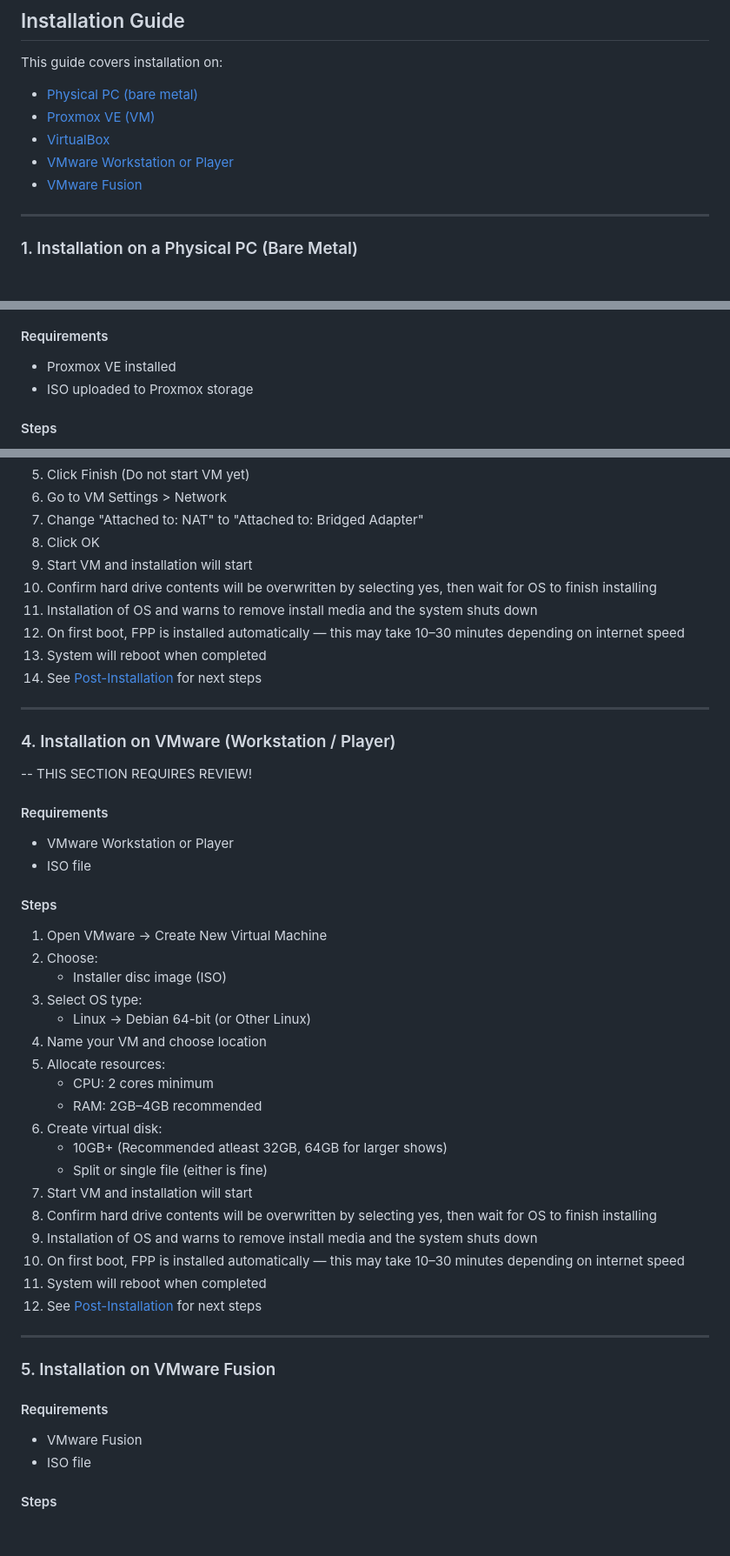
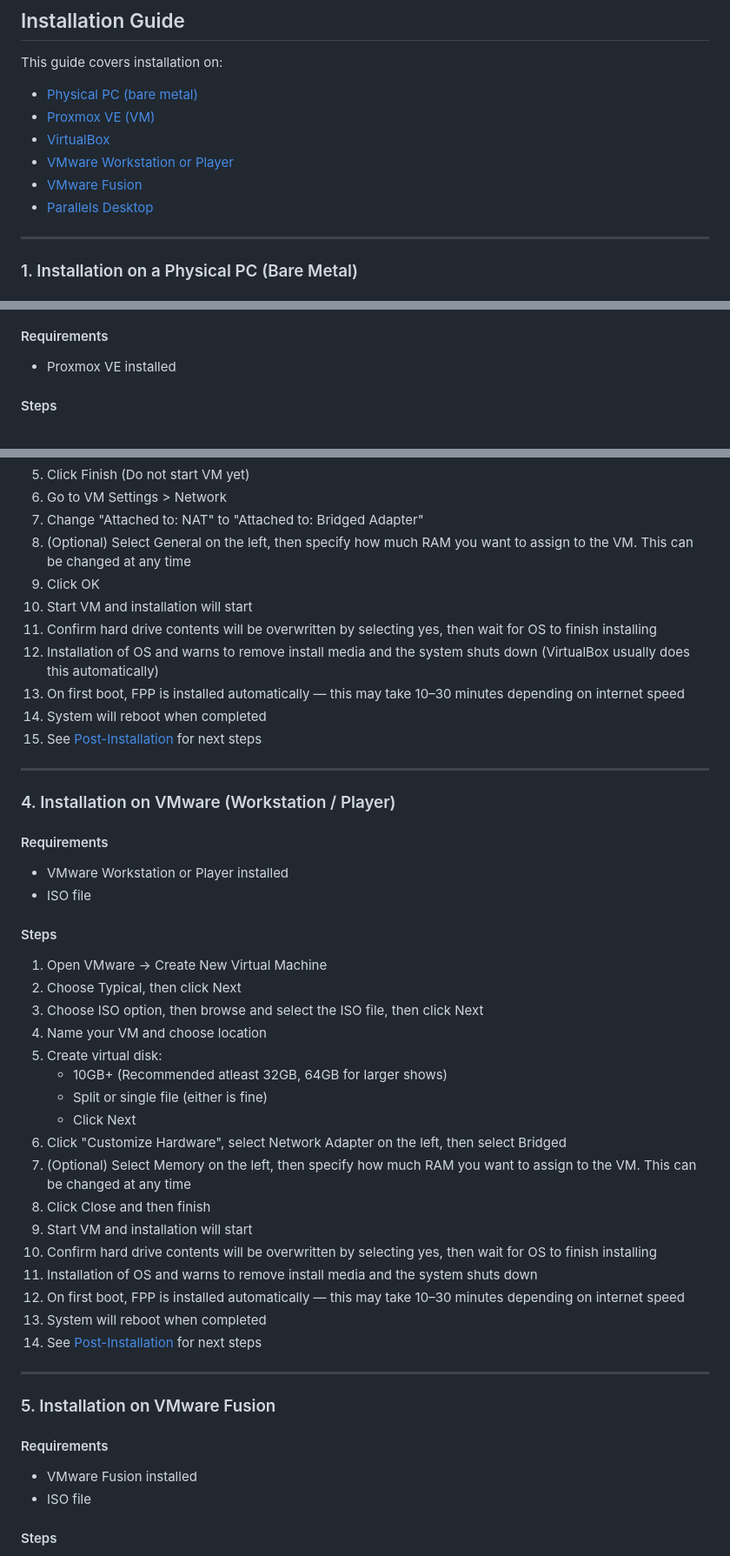
Before and after one commit to jessica12ryan/fpp-os, a Markdown page: README.md, 3 parts joined by grey strips. Shown at 87% size. GitHub-like rendering; blank space fills up the shorter version.

Commit message:
Update README.md - Enhance installation guide with Parallels and VMware updates
Added installation instructions for Parallels Desktop and updated VMware installation steps.

```diff
--- a/README.md
+++ b/README.md
@@ -63,6 +63,7 @@ This guide covers installation on:
 - [VirtualBox](#3-installation-on-virtualbox)
 - [VMware Workstation or Player](#4-installation-on-vmware-workstation--player)
 - [VMware Fusion](#5-installation-on-vmware-fusion)
+- [Parallels Desktop](#6-installation-on-parallels)
 
 ----
 
@@ -96,7 +97,6 @@ This guide covers installation on:
 
 #### Requirements
 - Proxmox VE installed
-- ISO uploaded to Proxmox storage
 
 #### Steps
 
@@ -142,7 +142,37 @@ bash -c "$(curl -fsSL https://raw.githubusercontent.com/jessica12ryan/fpp-os/lat
 5. Click Finish (Do not start VM yet)
 6. Go to VM Settings > Network
 7. Change "Attached to: NAT" to "Attached to: Bridged Adapter"
-8. Click OK
+8. (Optional) Select General on the left, then specify how much RAM you want to assign to the VM. This can be changed at any time
+9. Click OK
+10. Start VM and installation will start
+11. Confirm hard drive contents will be overwritten by selecting yes, then wait for OS to finish installing
+12. Installation of OS and warns to remove install media and the system shuts down (VirtualBox usually does this automatically)
+13. On first boot, FPP is installed automatically — this may take 10–30 minutes depending on internet speed
+14. System will reboot when completed
+15. See [Post-Installation](#post-installation) for next steps
+
+
+---
+
+### 4. Installation on VMware (Workstation / Player)
+
+#### Requirements
+- VMware Workstation or Player installed
+- ISO file
+
+#### Steps
+
+1. Open VMware → Create New Virtual Machine
+2. Choose Typical, then click Next
+3. Choose ISO option, then browse and select the ISO file, then click Next
+4. Name your VM and choose location
+5. Create virtual disk:
+   - 10GB+ (Recommended atleast 32GB, 64GB for larger shows)
+   - Split or single file (either is fine)
+   - Click Next
+6. Click "Customize Hardware", select Network Adapter on the left, then select Bridged
+7. (Optional) Select Memory on the left, then specify how much RAM you want to assign to the VM. This can be changed at any time
+8. Click Close and then finish
 9. Start VM and installation will start
 10. Confirm hard drive contents will be overwritten by selecting yes, then wait for OS to finish installing
 11. Installation of OS and warns to remove install media and the system shuts down
@@ -153,42 +183,10 @@ bash -c "$(curl -fsSL https://raw.githubusercontent.com/jessica12ryan/fpp-os/lat
 
 ---
 
-### 4. Installation on VMware (Workstation / Player)
-
--- THIS SECTION REQUIRES REVIEW!
-
-#### Requirements
-- VMware Workstation or Player
-- ISO file
-
-#### Steps
-
-1. Open VMware → Create New Virtual Machine
-2. Choose:
-   - Installer disc image (ISO)
-3. Select OS type:
-   - Linux → Debian 64-bit (or Other Linux)
-4. Name your VM and choose location
-5. Allocate resources:
-   - CPU: 2 cores minimum
-   - RAM: 2GB–4GB recommended
-6. Create virtual disk:
-   - 10GB+ (Recommended atleast 32GB, 64GB for larger shows)
-   - Split or single file (either is fine)
-7. Start VM and installation will start
-8. Confirm hard drive contents will be overwritten by selecting yes, then wait for OS to finish installing
-9. Installation of OS and warns to remove install media and the system shuts down
-10. On first boot, FPP is installed automatically — this may take 10–30 minutes depending on internet speed
-11. System will reboot when completed
-12. See [Post-Installation](#post-installation) for next steps
-
-
----
-
 ### 5. Installation on VMware Fusion
 
 #### Requirements
-- VMware Fusion
+- VMware Fusion installed
 - ISO file
 
 #### Steps
```
Also changed, not shown: other parts of README.md (+31 -0 lines).
